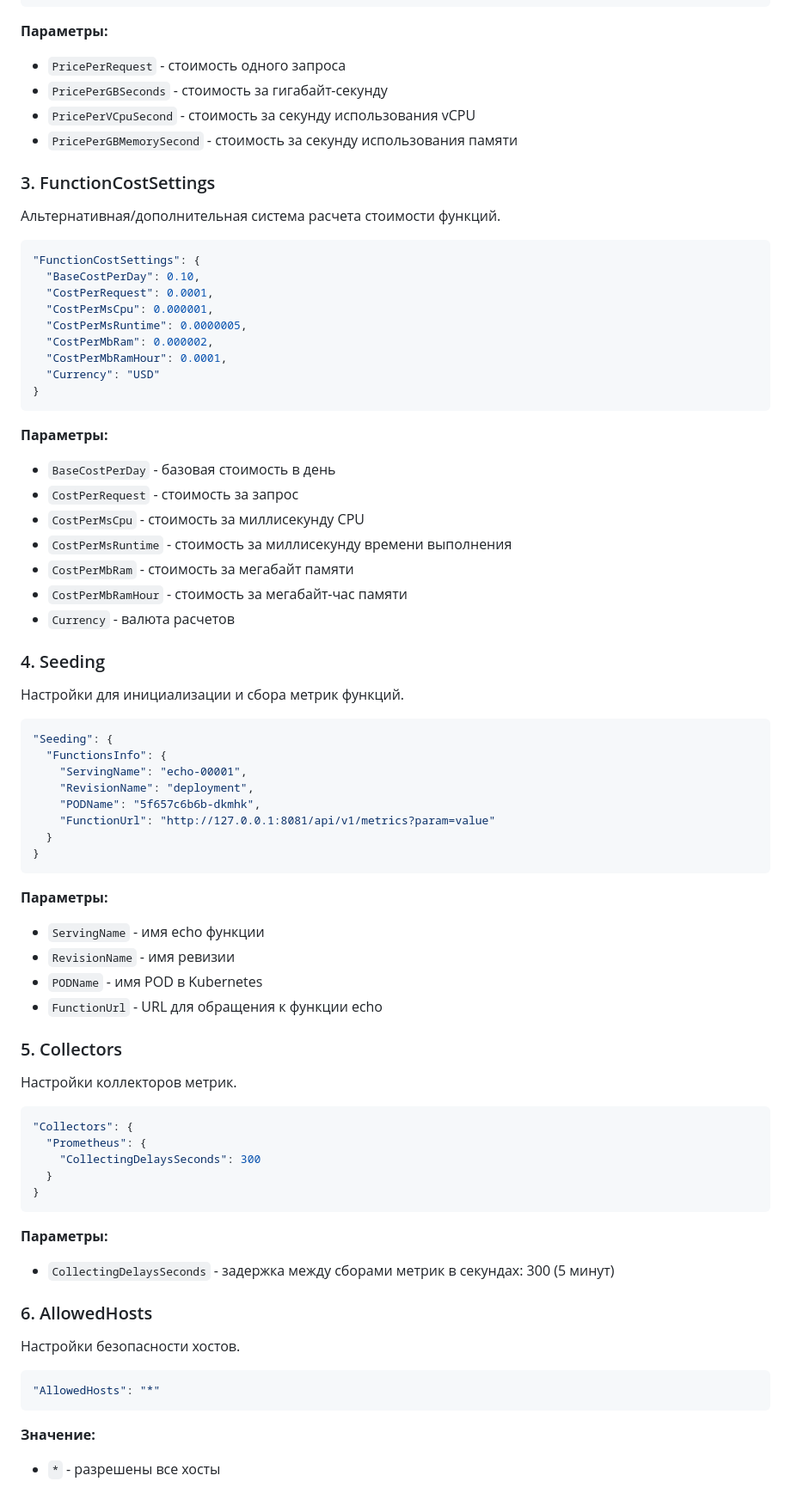
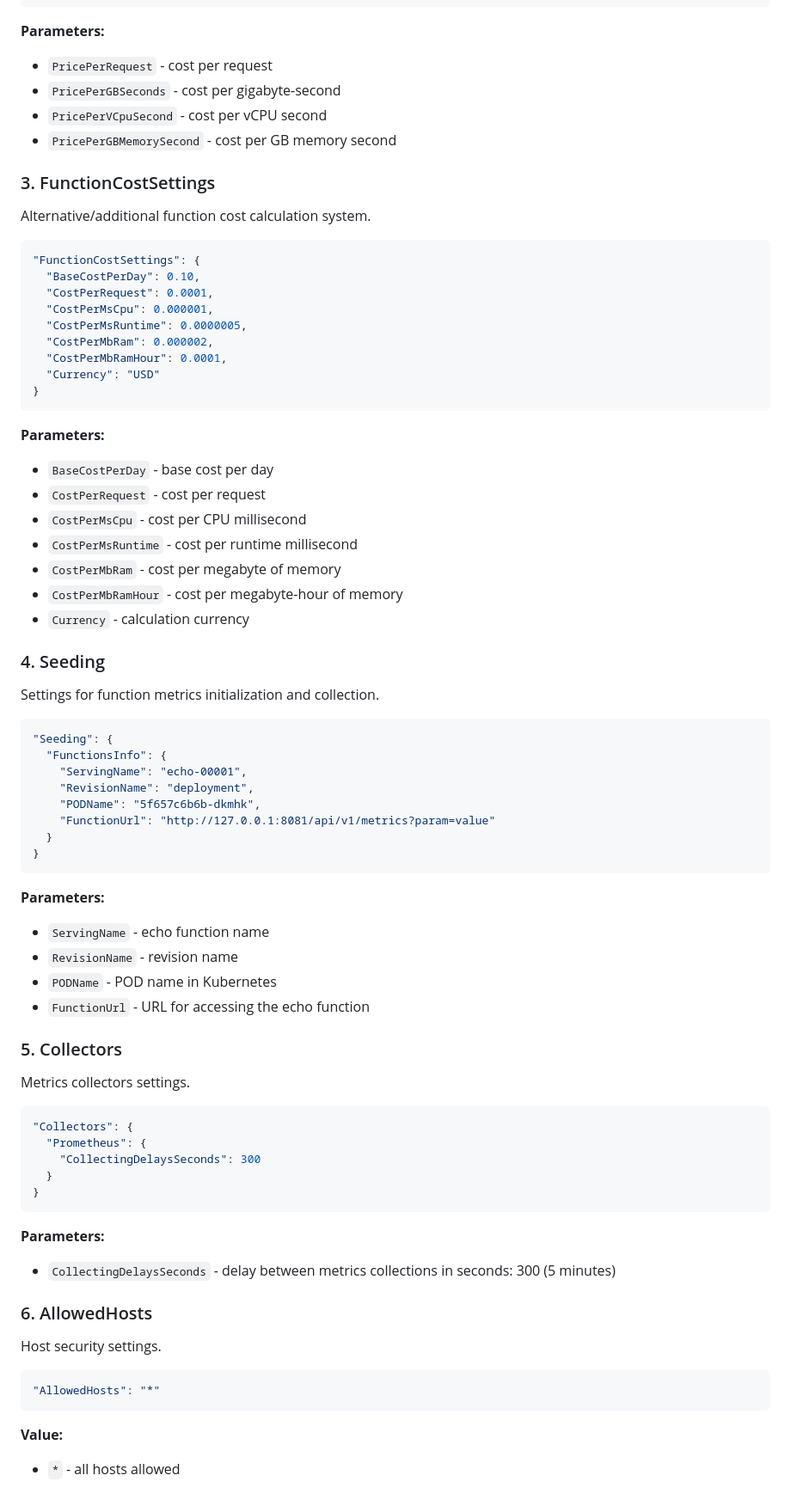
Before and after one commit to NikitaBurinsky/t1-knative-monitor-v0.1, a Markdown page: CONFIGURATION.md, the part around the change printed below. Shown: that part at 86% size. Rendered like a GitHub page.

````diff
--- a/CONFIGURATION.md
+++ b/CONFIGURATION.md
@@ -73,14 +72,14 @@ public abstract class BaseStatsWriterProfile
 }
 ```
 
-**Параметры:**
-- `PricePerRequest` - стоимость одного запроса
-- `PricePerGBSeconds` - стоимость за гигабайт-секунду
-- `PricePerVCpuSecond` - стоимость за секунду использования vCPU
-- `PricePerGBMemorySecond` - стоимость за секунду использования памяти
+**Parameters:**
+- `PricePerRequest` - cost per request
+- `PricePerGBSeconds` - cost per gigabyte-second
+- `PricePerVCpuSecond` - cost per vCPU second
+- `PricePerGBMemorySecond` - cost per GB memory second
 
 ### 3. FunctionCostSettings
-Альтернативная/дополнительная система расчета стоимости функций.
+Alternative/additional function cost calculation system.
 
 ```json
 "FunctionCostSettings": {
@@ -94,17 +93,17 @@ public abstract class BaseStatsWriterProfile
 }
 ```
 
-**Параметры:**
-- `BaseCostPerDay` - базовая стоимость в день
-- `CostPerRequest` - стоимость за запрос
-- `CostPerMsCpu` - стоимость за миллисекунду CPU
-- `CostPerMsRuntime` - стоимость за миллисекунду времени выполнения
-- `CostPerMbRam` - стоимость за мегабайт памяти
-- `CostPerMbRamHour` - стоимость за мегабайт-час памяти
-- `Currency` - валюта расчетов
+**Parameters:**
+- `BaseCostPerDay` - base cost per day
+- `CostPerRequest` - cost per request
+- `CostPerMsCpu` - cost per CPU millisecond
+- `CostPerMsRuntime` - cost per runtime millisecond
+- `CostPerMbRam` - cost per megabyte of memory
+- `CostPerMbRamHour` - cost per megabyte-hour of memory
+- `Currency` - calculation currency
 
 ### 4. Seeding
-Настройки для инициализации и сбора метрик функций.
+Settings for function metrics initialization and collection.
 
 ```json
 "Seeding": {
@@ -117,14 +116,14 @@ public abstract class BaseStatsWriterProfile
 }
 ```
 
-**Параметры:**
-- `ServingName` - имя echo функции
-- `RevisionName` - имя ревизии
-- `PODName` - имя POD в Kubernetes
-- `FunctionUrl` - URL для обращения к функции echo
+**Parameters:**
+- `ServingName` - echo function name
+- `RevisionName` - revision name
+- `PODName` - POD name in Kubernetes
+- `FunctionUrl` - URL for accessing the echo function
 
 ### 5. Collectors
-Настройки коллекторов метрик.
+Metrics collectors settings.
 
 ```json
 "Collectors": {
@@ -134,15 +133,15 @@ public abstract class BaseStatsWriterProfile
 }
 ```
 
-**Параметры:**
-- `CollectingDelaysSeconds` - задержка между сборами метрик в секундах: 300 (5 минут)
+**Parameters:**
+- `CollectingDelaysSeconds` - delay between metrics collections in seconds: 300 (5 minutes)
 
 ### 6. AllowedHosts
-Настройки безопасности хостов.
+Host security settings.
 
 ```json
 "AllowedHosts": "*"
 ```
 
-**Значение:**
-- `*` - разрешены все хосты
+**Value:**
+- `*` - all hosts allowed
````
Also changed, not shown: other parts of CONFIGURATION.md (+27 -28 lines).
